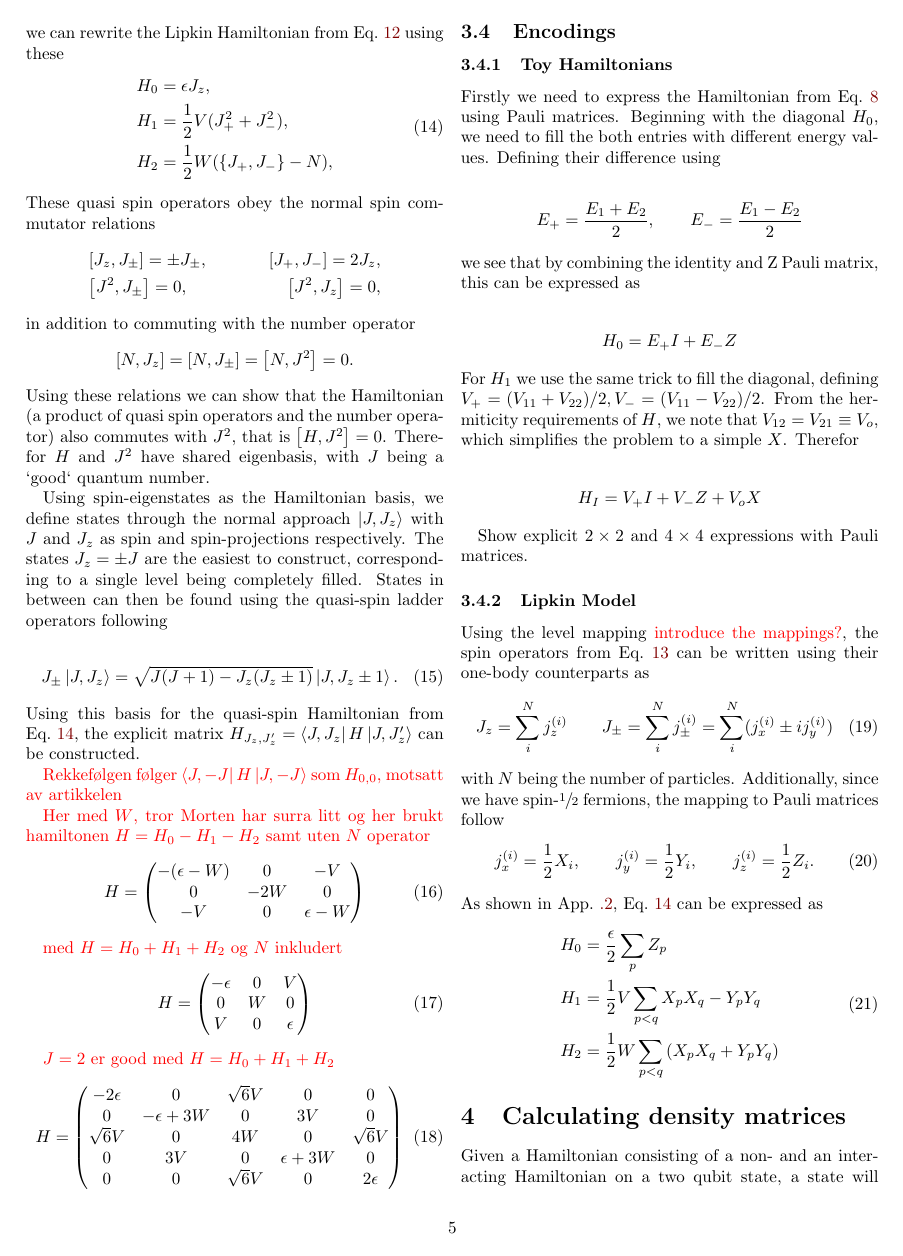
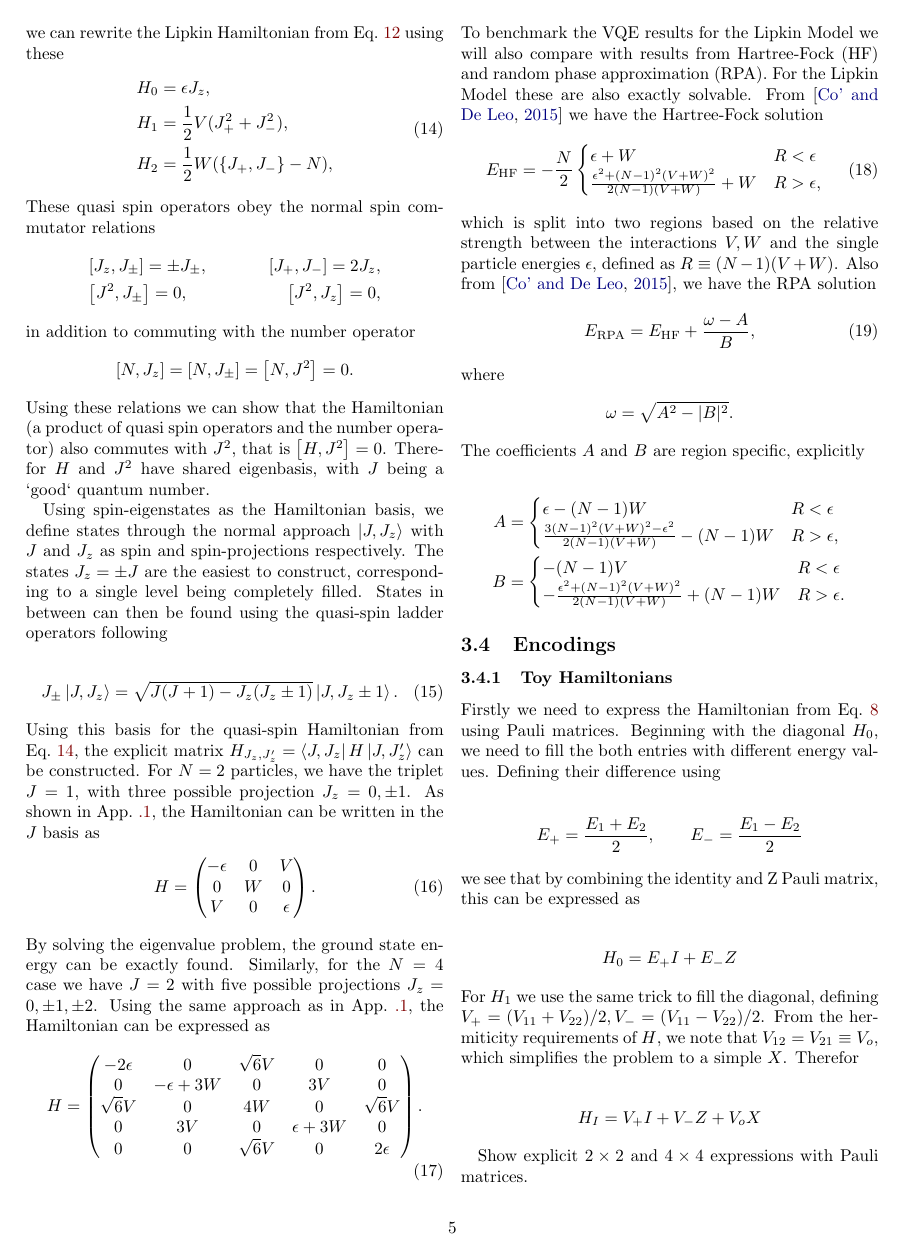
Before and after one commit to hkve/Lipkin-Model-FYS5419, a LaTeX paper (tex/main.tex, which reads tex/overhead.sty, tex/sections/quantum_systems.tex): page 5 of 10. Compiled offline with pdfLaTeX.

Commit message:
La til HF og RPA løsninger

```diff
--- a/tex/overhead.sty
+++ b/tex/overhead.sty
@@ -89,3 +89,5 @@
 \newcommand{\crt}[1]{a^{\dagger}_{#1}}
 \newcommand{\ani}[1]{a_{#1}}
 \newcommand{\spinsmall}[2]{j_{#1}^{(#2)}}
+\newcommand{\EHF}{E_{\text{HF}}}
+\newcommand{\ERPA}{E_{\text{RPA}}}
--- a/tex/sections/quantum_systems.tex
+++ b/tex/sections/quantum_systems.tex
@@ -87,38 +87,51 @@ Using spin-eigenstates as the Hamiltonian basis, we define states through the no
 \begin{align}
     J_\pm \ket{J,J_z} &= \sqrt{J(J+1)-J_z (J_z \pm 1)} \ket{J,J_z \pm 1}. \label[eq]{eq:theo:ladder_operations}
 \end{align}
-Using this basis for the quasi-spin Hamiltonian from \cref{eq:theo:lipkin_quasispin_hamiltonian}, the explicit matrix $H_{J_z,J'_z} = \bra{J,J_z} H \ket{J,J_z'}$ can be constructed.
-
-\comment{Rekkefølgen følger $\bra{J,-J} H \ket{J, -J}$ som $H_{0,0}$, motsatt av artikkelen}
-
-\comment{Her med $W$, tror Morten har surra litt og her brukt hamiltonen $H = H_0 - H_1 - H_2$ samt uten $N$ operator}
+Using this basis for the quasi-spin Hamiltonian from \cref{eq:theo:lipkin_quasispin_hamiltonian}, the explicit matrix $H_{J_z,J'_z} = \bra{J,J_z} H \ket{J,J_z'}$ can be constructed. For $N=2$ particles, we have the triplet $J=1$, with three possible projection $J_z = 0, \pm 1$. As shown in \cref{sec:app:lipkin_spin_one_hamiltonian}, the Hamiltonian can be written in the $J$ basis as
 \begin{align}
-    H = \begin{pmatrix}
-        -(\epsilon-W) & 0 & -V \\
-        0 & -2W & 0 \\
-        -V & 0 & \epsilon - W
-    \end{pmatrix}
-\end{align}
-
-\comment{med $H = H_0 + H_1 + H_2$ og $N$ inkludert}
-\begin{align}
-    H = \begin{pmatrix}
+    H = \begin{pmatrix} \label[eq]{eq:theo:lipkin_N2_matrix}
         -\epsilon & 0 & V \\
         0 & W & 0 \\
         V & 0 & \epsilon
-    \end{pmatrix}
+    \end{pmatrix}.
 \end{align}
-
-\comment{$J=2$ er good med $H = H_0 + H_1 + H_2$}
+By solving the eigenvalue problem, the ground state energy can be exactly found. Similarly, for the $N=4$ case we have $J = 2$ with five possible projections $J_z = 0,\pm1,\pm2$. Using the same approach as in \cref{sec:app:lipkin_spin_one_hamiltonian}, the Hamiltonian can be expressed as
 \begin{align}
-    H = \begin{pmatrix}
+    H = \begin{pmatrix}\label[eq]{eq:theo:lipkin_N4_matrix}
         -2\epsilon & 0  & \sqrt{6}V &0 &0 \\
         0 & -\epsilon + 3W & 0 & 3V & 0 \\
         \sqrt{6}V & 0 & 4W & 0 & \sqrt{6}V \\
         0 & 3V & 0 & \epsilon + 3W & 0 \\
         0 & 0 & \sqrt{6}V & 0 & 2\epsilon
-    \end{pmatrix}
+    \end{pmatrix}.
 \end{align}
+To benchmark the VQE results for the Lipkin Model we will also compare with results from Hartree-Fock (HF) and random phase approximation (RPA). For the Lipkin Model these are also exactly solvable. From \citep{coHartreeFockRandom2015} we have the Hartree-Fock solution
+\begin{align}
+    \EHF = -\frac{N}{2}\begin{cases}
+        \epsilon + W & R < \epsilon \\
+        \frac{\epsilon^2 + (N-1)^2 (V+W)^2 }{2(N-1)(V+W)} + W & R > \epsilon,
+    \end{cases} \label[eq]{eq:theo:hartreefock_lipkin}
+\end{align}
+which is split into two regions based on the relative strength between the interactions $V,W$ and the single particle energies $\epsilon$, defined as $R \equiv (N-1)(V+W)$. Also from \citep{coHartreeFockRandom2015}, we have the RPA solution
+\begin{align}
+    \ERPA = \EHF + \frac{\omega - A}{B},
+\end{align}
+where
+\begin{align*}
+    \omega = \sqrt{A^2 - |B|^2}.
+\end{align*}
+The coefficients $A$ and $B$ are region specific, explicitly
+
+\begin{align*}
+    A &= \begin{cases}
+        \epsilon - (N-1)W & R < \epsilon \\
+        \frac{3(N-1)^2(V+W)^2 - \epsilon^2}{2(N-1)(V+W)} - (N-1)W & R > \epsilon,
+    \end{cases} \\
+    B &= \begin{cases}
+        -(N-1)V & R < \epsilon \\
+        -\frac{\epsilon^2 + (N-1)^2 (V+W)^2 }{2(N-1)(V+W)} + (N-1)W & R > \epsilon.
+    \end{cases}
+\end{align*}
 
 \subsection{Encodings}
 \subsubsection{Toy Hamiltonians}
```
Also changed, not shown: tex/refs/references.bib (+20 -0 lines).
